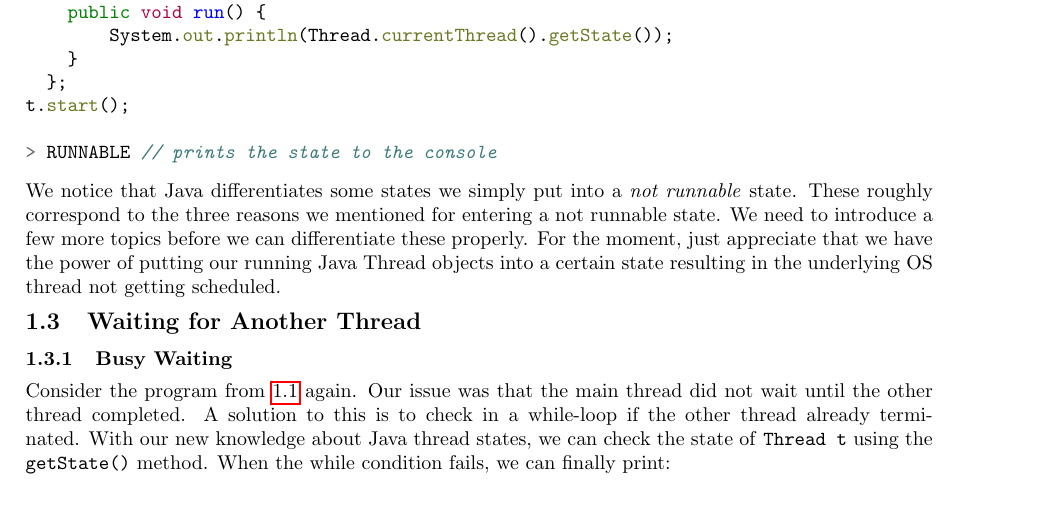
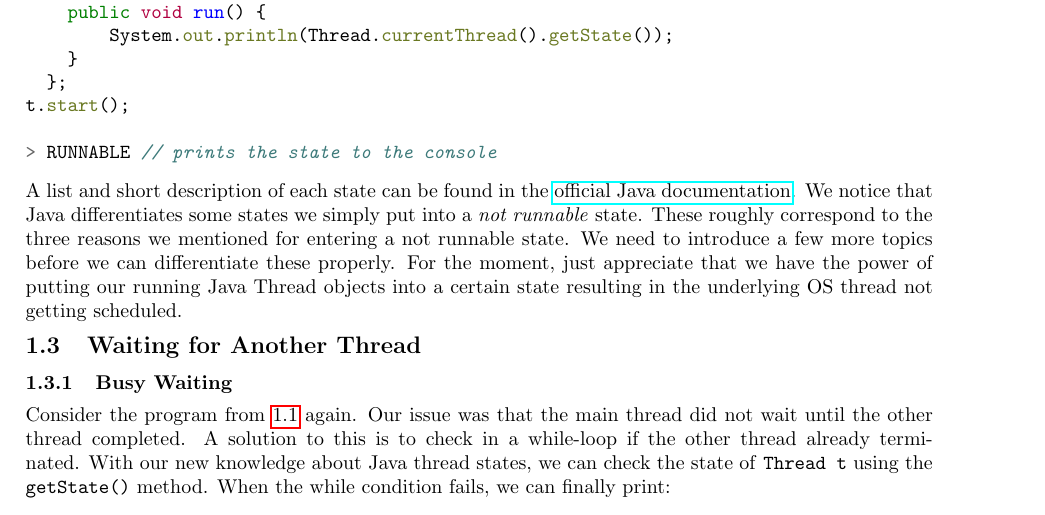
Before and after one commit to skehrli/ParallelProgrammingScript, a LaTeX document (2.ThreadCommunication.tex): part of page 2 of 17, cut so that both start at the same text. Compiled offline with pdfLaTeX.

Commit message:
add link to documentation of Thread.State

```diff
--- a/2.ThreadCommunication.tex
+++ b/2.ThreadCommunication.tex
@@ -77,7 +77,7 @@ t.start();
 
 > RUNNABLE // prints the state to the console
 \end{minted}
-We notice that Java differentiates some states we simply put into a \textit{not runnable} state. These roughly correspond to the three reasons we mentioned for entering a not runnable state. We need to introduce a few more topics before we can differentiate these properly. For the moment, just appreciate that we have the power of putting our running Java Thread objects into a certain state resulting in the underlying OS thread not getting scheduled.
+A list and short description of each state can be found in the \href{https://docs.oracle.com/en/java/javase/17/docs/api/java.base/java/lang/Thread.State.html}{official Java documentation}. We notice that Java differentiates some states we simply put into a \textit{not runnable} state. These roughly correspond to the three reasons we mentioned for entering a not runnable state. We need to introduce a few more topics before we can differentiate these properly. For the moment, just appreciate that we have the power of putting our running Java Thread objects into a certain state resulting in the underlying OS thread not getting scheduled.
 
 \subsection{Waiting for Another Thread}
 \subsubsection{Busy Waiting}
```
